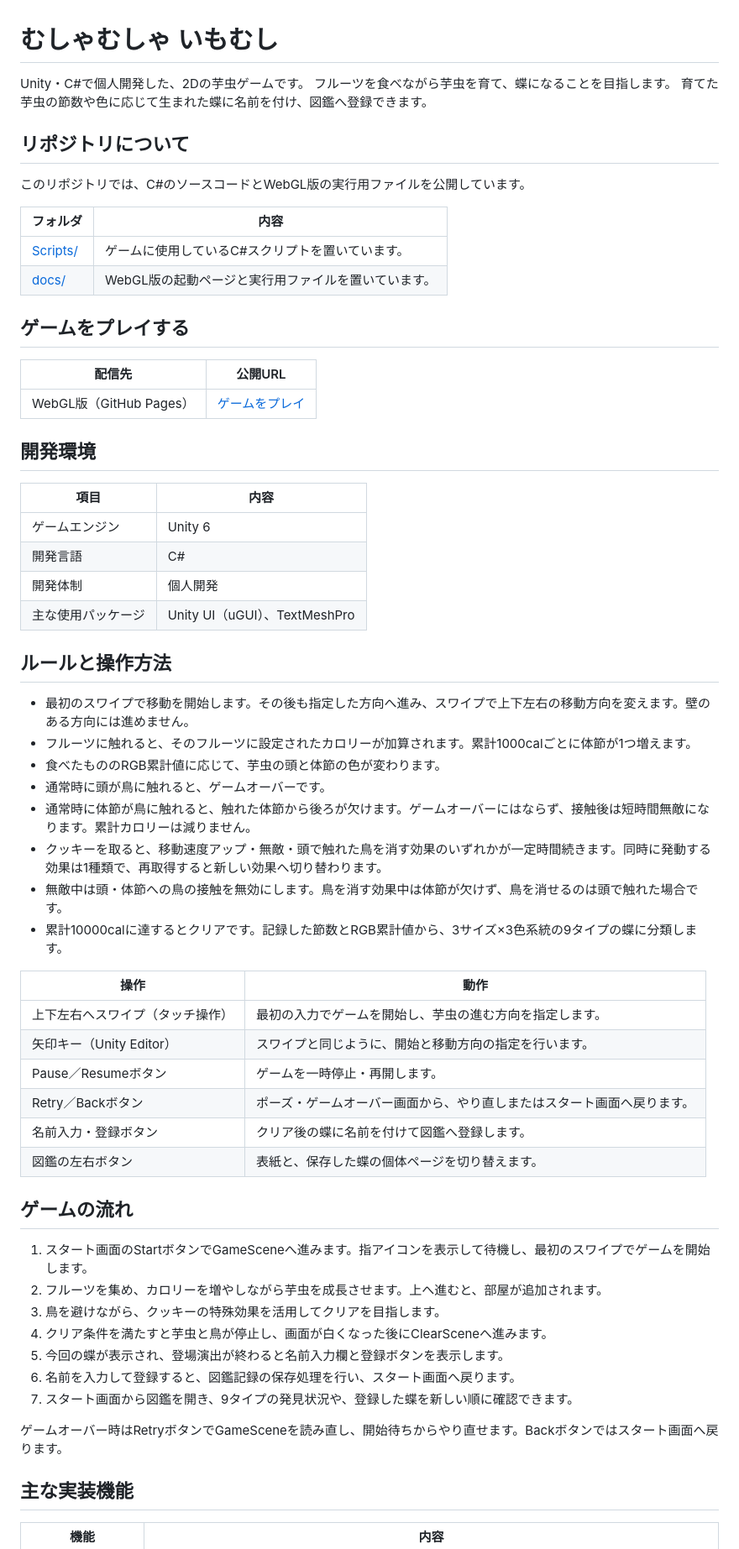
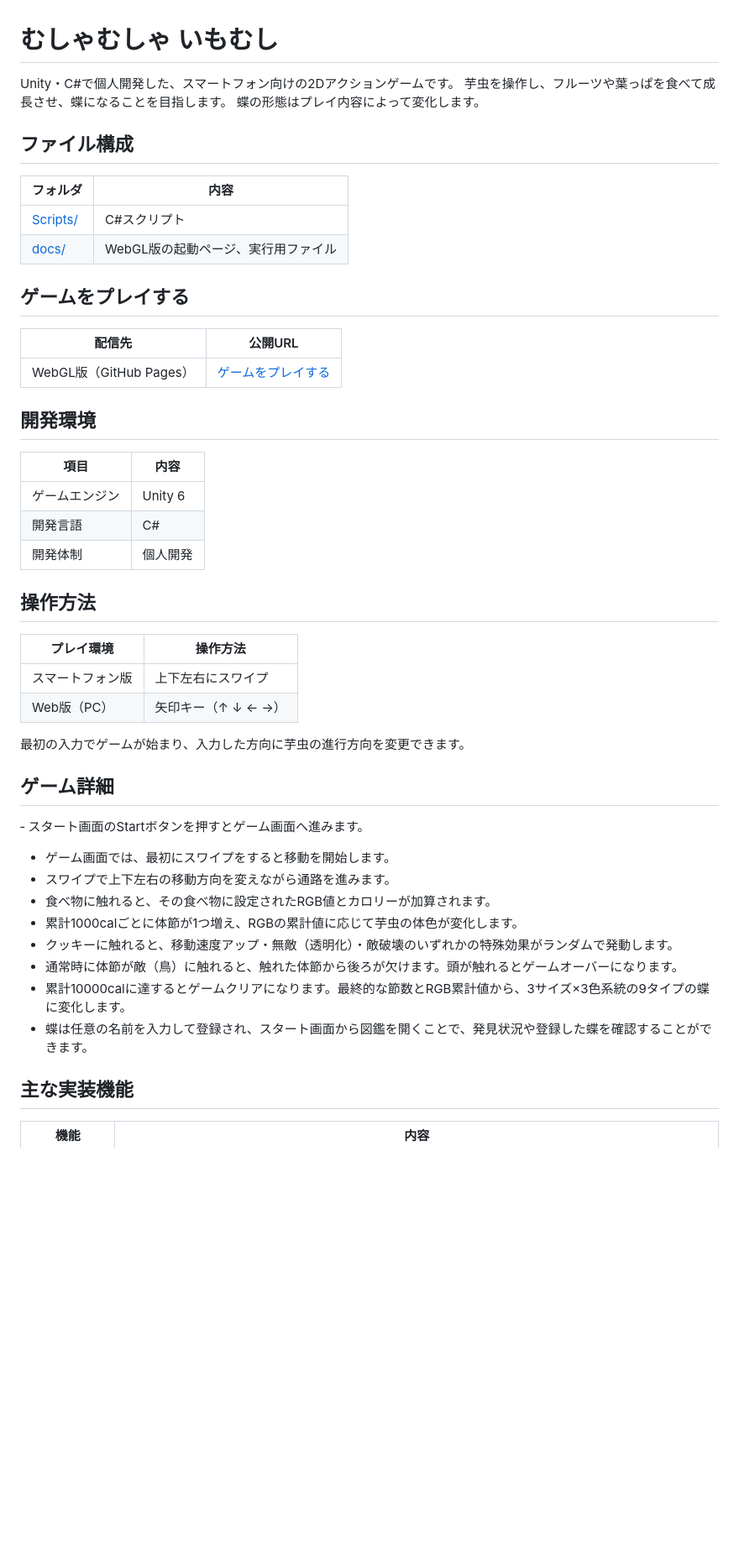
Before and after one commit to minori-GH/MuchaMuchaIMOMUSHI, a Markdown page: README.md, the part around one of its changes. Shown at 84% size. GitHub-like rendering; blank space fills up the shorter version.

```diff
--- a/README.md
+++ b/README.md
@@ -1,23 +1,21 @@
 # むしゃむしゃ いもむし
 
-Unity・C#で個人開発した、2Dの芋虫ゲームです。
-フルーツを食べながら芋虫を育て、蝶になることを目指します。
-育てた芋虫の節数や色に応じて生まれた蝶に名前を付け、図鑑へ登録できます。
+Unity・C#で個人開発した、スマートフォン向けの2Dアクションゲームです。
+芋虫を操作し、フルーツや葉っぱを食べて成長させ、蝶になることを目指します。
+蝶の形態はプレイ内容によって変化します。
 
-## リポジトリについて
-
-このリポジトリでは、C#のソースコードとWebGL版の実行用ファイルを公開しています。
+## ファイル構成
 
 | フォルダ | 内容 |
 | --- | --- |
-| [Scripts/](Scripts/) | ゲームに使用しているC#スクリプトを置いています。 |
-| [docs/](docs/) | WebGL版の起動ページと実行用ファイルを置いています。 |
+| [Scripts/](Scripts/) | C#スクリプト |
+| [docs/](docs/) | WebGL版の起動ページ、実行用ファイル |
 
 ## ゲームをプレイする
 
 | 配信先 | 公開URL |
 | --- | --- |
-| WebGL版（GitHub Pages） | [ゲームをプレイ](https://minori-gh.github.io/MuchaMuchaIMOMUSHI/) |
+| WebGL版（GitHub Pages） | [ゲームをプレイする](https://minori-gh.github.io/MuchaMuchaIMOMUSHI/) |
 
 ## 開発環境
 
@@ -26,39 +24,27 @@ Unity・C#で個人開発した、2Dの芋虫ゲームです。
 | ゲームエンジン | Unity 6 |
 | 開発言語 | C# |
 | 開発体制 | 個人開発 |
-| 主な使用パッケージ | Unity UI（uGUI）、TextMeshPro |
 
-## ルールと操作方法
+## 操作方法
 
-- 最初のスワイプで移動を開始します。その後も指定した方向へ進み、スワイプで上下左右の移動方向を変えます。壁のある方向には進めません。
-- フルーツに触れると、そのフルーツに設定されたカロリーが加算されます。累計1000calごとに体節が1つ増えます。
-- 食べたもののRGB累計値に応じて、芋虫の頭と体節の色が変わります。
-- 通常時に頭が鳥に触れると、ゲームオーバーです。
-- 通常時に体節が鳥に触れると、触れた体節から後ろが欠けます。ゲームオーバーにはならず、接触後は短時間無敵になります。累計カロリーは減りません。
-- クッキーを取ると、移動速度アップ・無敵・頭で触れた鳥を消す効果のいずれかが一定時間続きます。同時に発動する効果は1種類で、再取得すると新しい効果へ切り替わります。
-- 無敵中は頭・体節への鳥の接触を無効にします。鳥を消す効果中は体節が欠けず、鳥を消せるのは頭で触れた場合です。
-- 累計10000calに達するとクリアです。記録した節数とRGB累計値から、3サイズ×3色系統の9タイプの蝶に分類します。
+| プレイ環境 | 操作方法 |
+| --- | --- |
+| スマートフォン版 | 上下左右にスワイプ |
+| Web版（PC） | 矢印キー（↑ ↓ ← →） |
 
-| 操作 | 動作 |
-| --- | --- |
-| 上下左右へスワイプ（タッチ操作） | 最初の入力でゲームを開始し、芋虫の進む方向を指定します。 |
-| 矢印キー（Unity Editor） | スワイプと同じように、開始と移動方向の指定を行います。 |
-| Pause／Resumeボタン | ゲームを一時停止・再開します。 |
-| Retry／Backボタン | ポーズ・ゲームオーバー画面から、やり直しまたはスタート画面へ戻ります。 |
-| 名前入力・登録ボタン | クリア後の蝶に名前を付けて図鑑へ登録します。 |
-| 図鑑の左右ボタン | 表紙と、保存した蝶の個体ページを切り替えます。 |
+最初の入力でゲームが始まり、入力した方向に芋虫の進行方向を変更できます。
 
-## ゲームの流れ
+## ゲーム詳細
 
-1. スタート画面のStartボタンでGameSceneへ進みます。指アイコンを表示して待機し、最初のスワイプでゲームを開始します。
-2. フルーツを集め、カロリーを増やしながら芋虫を成長させます。上へ進むと、部屋が追加されます。
-3. 鳥を避けながら、クッキーの特殊効果を活用してクリアを目指します。
-4. クリア条件を満たすと芋虫と鳥が停止し、画面が白くなった後にClearSceneへ進みます。
-5. 今回の蝶が表示され、登場演出が終わると名前入力欄と登録ボタンを表示します。
-6. 名前を入力して登録すると、図鑑記録の保存処理を行い、スタート画面へ戻ります。
-7. スタート画面から図鑑を開き、9タイプの発見状況や、登録した蝶を新しい順に確認できます。
-
-ゲームオーバー時はRetryボタンでGameSceneを読み直し、開始待ちからやり直せます。Backボタンではスタート画面へ戻ります。
+‐ スタート画面のStartボタンを押すとゲーム画面へ進みます。
+- ゲーム画面では、最初にスワイプをすると移動を開始します。
+- スワイプで上下左右の移動方向を変えながら通路を進みます。
+- 食べ物に触れると、その食べ物に設定されたRGB値とカロリーが加算されます。
+- 累計1000calごとに体節が1つ増え、RGBの累計値に応じて芋虫の体色が変化します。
+- クッキーに触れると、移動速度アップ・無敵（透明化）・敵破壊のいずれかの特殊効果がランダムで発動します。
+- 通常時に体節が敵（鳥）に触れると、触れた体節から後ろが欠けます。頭が触れるとゲームオーバーになります。
+- 累計10000calに達するとゲームクリアになります。最終的な節数とRGB累計値から、3サイズ×3色系統の9タイプの蝶に変化します。
+- 蝶は任意の名前を入力して登録され、スタート画面から図鑑を開くことで、発見状況や登録した蝶を確認することができます。
 
 ## 主な実装機能
 
```
Also changed, not shown: other parts of README.md (+51 -46 lines).
